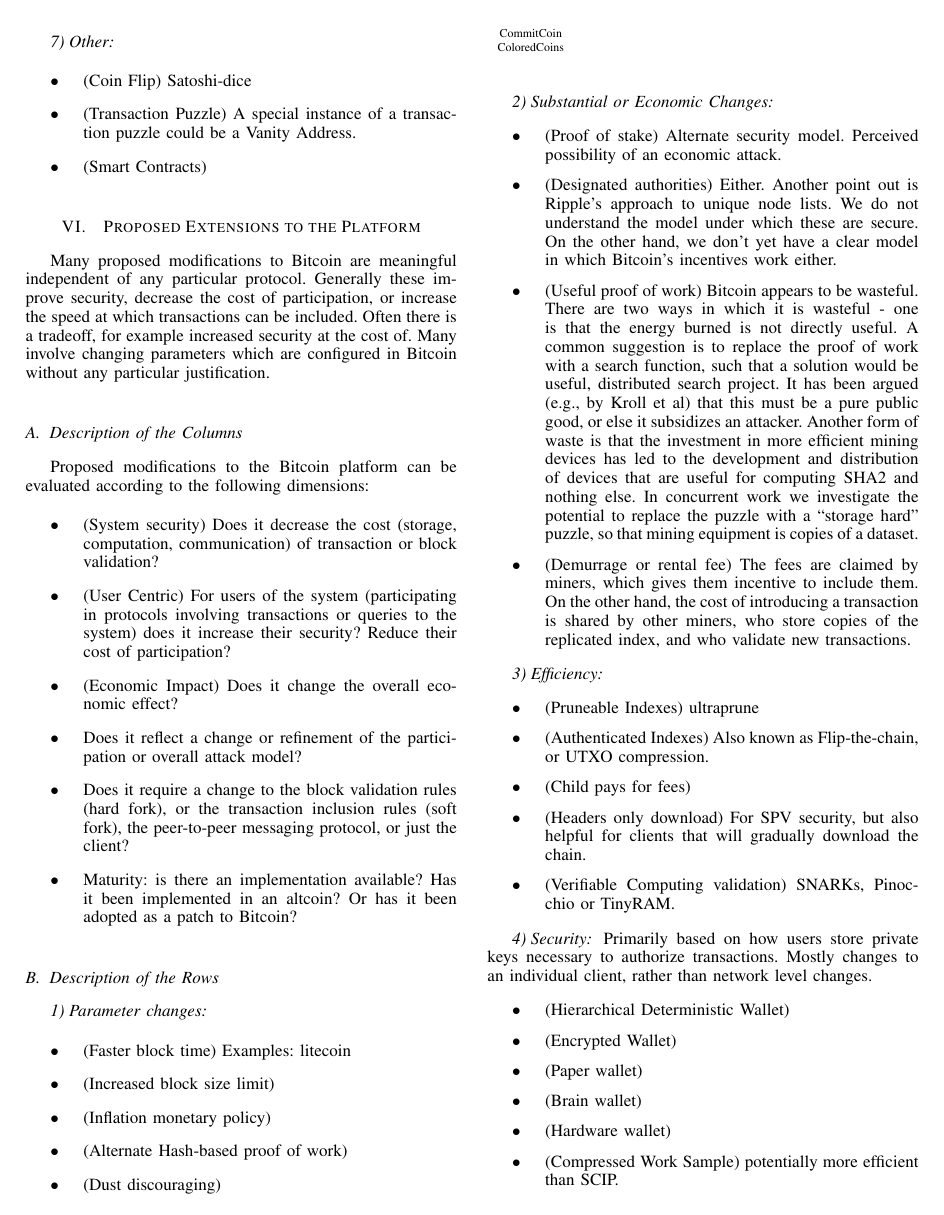
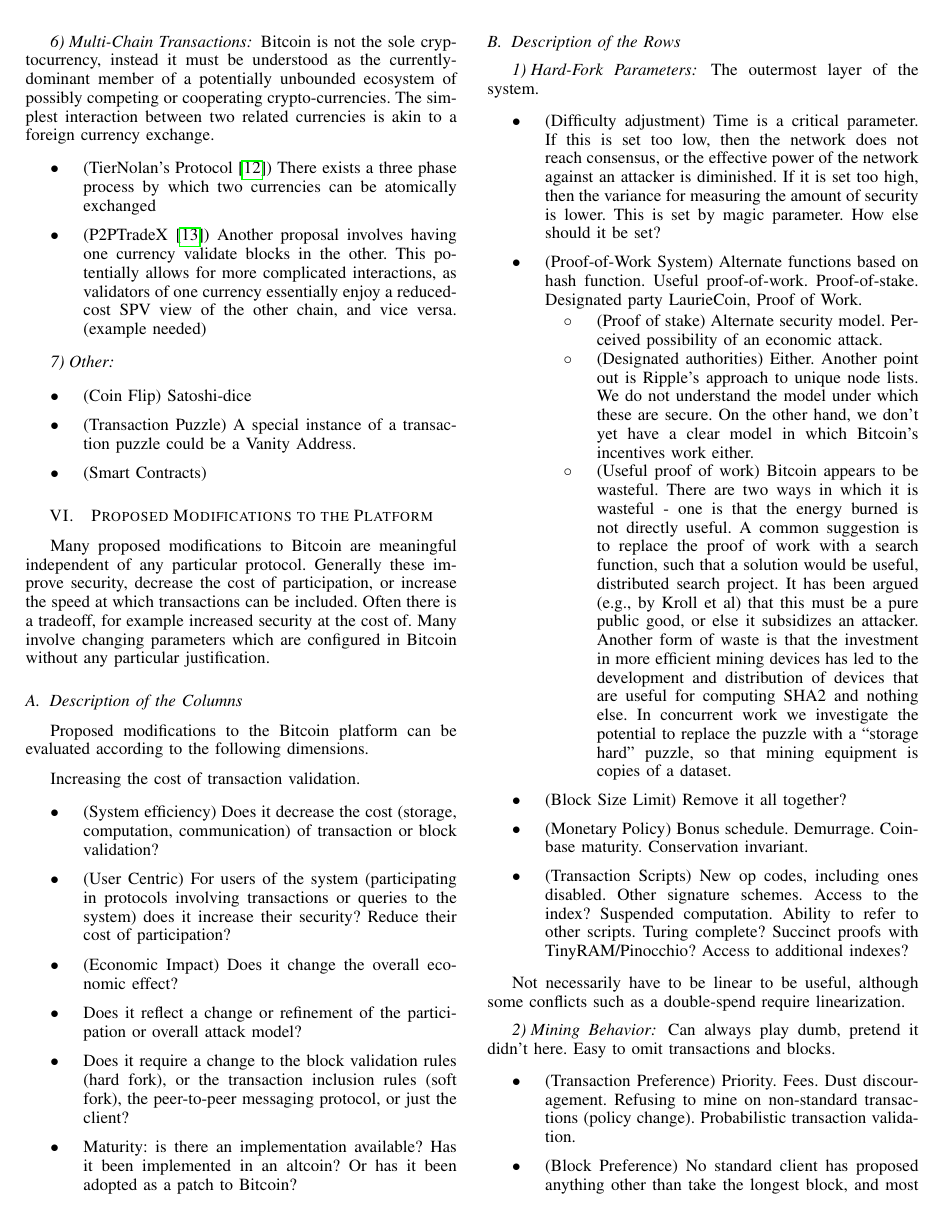
Before and after one commit to amiller/bitcoin-sok, a LaTeX paper (bitcoin_sok.tex, which reads extensions.tex): page 6 of 7 before the commit and page 6 of 8 after it. Compiled offline with pdfLaTeX.

Commit message:
Rearranged platform modification section
Signed-off-by: Andrew Miller <amiller@dappervision.com>

```diff
--- a/extensions.tex
+++ b/extensions.tex
@@ -155,14 +155,19 @@ Bitcoin is not the sole cryptocurrency, instead it must be understood as the cur
 
 
 
-\section{Proposed Extensions to the Platform}
+
+\section{Proposed Modifications to the Platform}
 
 Many proposed modifications to Bitcoin are meaningful independent of any particular protocol. Generally these improve security, decrease the cost of participation, or increase the speed at which transactions can be included. Often there is a tradeoff, for example increased security at the cost of. Many involve changing parameters which are configured in Bitcoin without any particular justification.
 
 \subsection{Description of the Columns}
-Proposed modifications to the Bitcoin platform can be evaluated according to the following dimensions:
+
+Proposed modifications to the Bitcoin platform can be evaluated according to the following dimensions.
+
+Increasing the cost of transaction validation.
+
 \begin{itemize}
-\item (System security) Does it decrease the cost (storage, computation, communication) of transaction or block validation?
+\item (System efficiency) Does it decrease the cost (storage, computation, communication) of transaction or block validation?
 \item (User Centric) For users of the system (participating in protocols involving transactions or queries to the system) does it increase their security? Reduce their cost of participation?
 \item (Economic Impact) Does it change the overall economic effect?
 \item Does it reflect a change or refinement of the participation or overall attack model?
@@ -172,27 +177,32 @@ Proposed modifications to the Bitcoin platform can be evaluated according to the
 
 \subsection{Description of the Rows}
 
-\subsubsection{Parameter changes}
+\subsubsection{Hard-Fork Parameters}
+The outermost layer of the system.
 \begin{itemize}
-\item (Faster block time) Examples: litecoin
-\item (Increased block size limit)
-\item (Inflation monetary policy)
-\item (Alternate Hash-based proof of work)
-\item (Dust discouraging)
+\item (Difficulty adjustment) Time is a critical parameter. If this is set too low, then the network does not reach consensus, or the effective power of the network against an attacker is diminished. If it is set too high, then the variance for measuring the amount of security is lower. This is set by magic parameter. How else should it be set?
+\item (Proof-of-Work System) Alternate functions based on hash function. Useful proof-of-work. Proof-of-stake. Designated party LaurieCoin, Proof of Work.
+  \begin{itemize}
+  \item (Proof of stake) Alternate security model. Perceived possibility of an economic attack.
+  \item (Designated authorities) Either. Another point out is Ripple's approach to unique node lists. We do not understand the model under which these are secure. On the other hand, we don't yet have a clear model in which Bitcoin's incentives work either.
+  \item (Useful proof of work) Bitcoin appears to be wasteful. There are two ways in which it is wasteful - one is that the energy burned is not directly useful. A common suggestion is to replace the proof of work with a search function, such that a solution would be useful, distributed search project. It has been argued (e.g., by Kroll et al) that this must be a pure public good, or else it subsidizes an attacker. Another form of waste is that the investment in more efficient mining devices has led to the development and distribution of devices that are useful for computing SHA2 and nothing else. In concurrent work we investigate the potential to replace the puzzle with a ``storage hard'' puzzle, so that mining equipment is copies of a dataset.
+    \end{itemize}
+\item (Block Size Limit) Remove it all together?
+\item (Monetary Policy) Bonus schedule. Demurrage. Coinbase maturity. Conservation invariant.
+\item (Transaction Scripts) New op codes, including ones disabled. Other signature schemes. Access to the index? Suspended computation. Ability to refer to other scripts. Turing complete? Succinct proofs with TinyRAM/Pinocchio? Access to additional indexes?
 \end{itemize}
 
-\subsubsection{Substantial or Economic Changes}
+Not necessarily have to be linear to be useful, although some conflicts such as a double-spend require linearization.
+
+\subsubsection{Mining Behavior}
+Can always play dumb, pretend it didn't here. Easy to omit transactions and blocks.
 \begin{itemize}
-\item (Proof of stake) Alternate security model. Perceived possibility of an economic attack.
-\item (Designated authorities) Either. Another point out is Ripple's approach to unique node lists. We do not understand the model under which these are secure. On the other hand, we don't yet have a clear model in which Bitcoin's incentives work either.
-\item (Useful proof of work) Bitcoin appears to be wasteful. There are two ways in which it is wasteful - one is that the energy burned is not directly useful. A common suggestion is to replace the proof of work with a search function, such that a solution would be useful, distributed search project. It has been argued (e.g., by Kroll et al) that this must be a pure public good, or else it subsidizes an attacker. Another form of waste is that the investment in more efficient mining devices has led to the development and distribution of devices that are useful for computing SHA2 and nothing else. In concurrent work we investigate the potential to replace the puzzle with a ``storage hard'' puzzle, so that mining equipment is copies of a dataset.
-\item (Demurrage or rental fee) The fees are claimed by miners, which gives them incentive to include them. On the other hand, the cost of introducing a transaction is shared by other miners, who store copies of the replicated index, and who validate new transactions.
+\item (Transaction Preference) Priority. Fees. Dust discouragement. Refusing to mine on non-standard transactions (policy change). Probabilistic transaction validation.
+\item (Block Preference) No standard client has proposed anything other than take the longest block, and most recent one found if there is a tie. Kroll et al. argue that taking the longest block is a focal point. Miners may decide to refuse mining on blocks containing transactions they don't like. If a miner deviates from the consensus here, then it will waste its mining power. If enough take it, then it is a ``soft-fork rule change,'' can be used to enforce a subset of the rules. For example, the Eligius mining pool mines nonstandard transactions.
+\item (Computationally Secure Verification) Commitment of index. Cryptographic improvements for validation. Efficiency Pinocchio or TinyRAM. Zero knowledge validation of commitments? ZeroCoin is a limited form of this. Compressed work sample.
+\item (Pool participation) Forms of rewards. P2Pool, pool hopping, reward schemes. Apparent desire for low variance.
 \end{itemize}
 
-\subsubsection{Efficiency}
+\subsubsection{P2P System}
+The system that passes around blocks and transactions. Primarily concerned with denial of service, while maintaining connectivity. Also concerned with privacy. Conceptually the entire P2P network could change, or a new P2P network could be developed, that interfaces with other Bitcoin nodes.
 \begin{itemize}
-\item (Pruneable Indexes) ultraprune
-\item (Authenticated Indexes) Also known as Flip-the-chain, or UTXO compression.
-\item (Child pays for fees)
-\item (Headers only download) For SPV security, but also helpful for clients that will gradually download the chain.
-\item (Verifiable Computing validation) SNARKs, Pinocchio or TinyRAM.
@@ -199,11 +215,4 @@ Proposed modifications to the Bitcoin platform can be evaluated according to the
 \end{itemize}
 
-\subsubsection{Security}
-Primarily based on how users store private keys necessary to authorize transactions. Mostly changes to an individual client, rather than network level changes.
+\subsubsection{Client/Agent}
 \begin{itemize}
-\item (Hierarchical Deterministic Wallet)
-\item (Encrypted Wallet)
-\item (Paper wallet)
-\item (Brain wallet)
-\item (Hardware wallet)
-\item (Compressed Work Sample) potentially more efficient than SCIP.
```
Also changed, not shown: how.tex (+6 -0 lines), extensions.tex (13 more changed lines).
